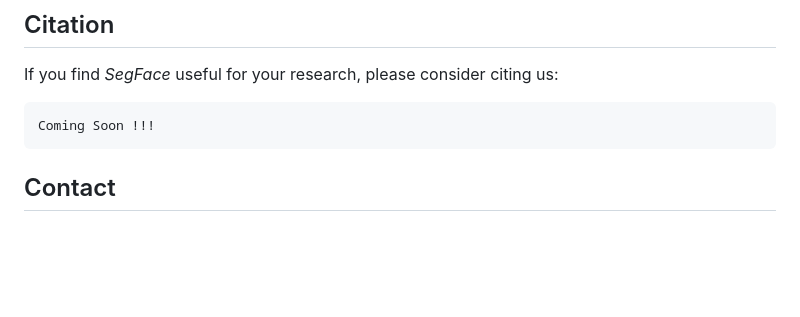
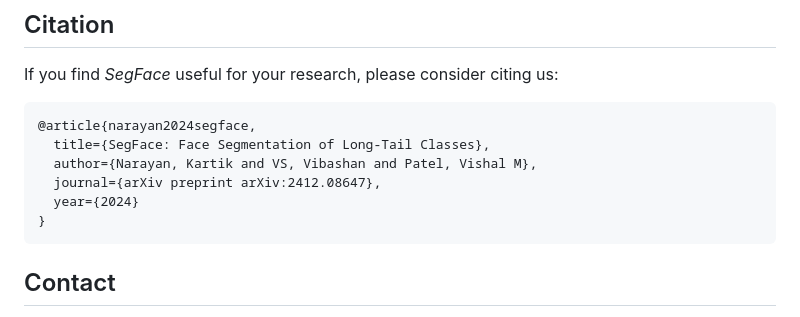
Before and after one commit to drew0523/SegFace, a Markdown page: README.md, the part around the change. Drawn GitHub-style; blank space fills up the shorter version.

````diff
--- a/README.md
+++ b/README.md
@@ -208,7 +208,12 @@ NCCL_P2P_DISABLE=1 CUDA_VISIBLE_DEVICES=0 python /data/knaraya4/SegFace/test.py
 If you find *SegFace* useful for your research, please consider citing us:
 
 ```bibtex
-Coming Soon !!!
+@article{narayan2024segface,
+  title={SegFace: Face Segmentation of Long-Tail Classes},
+  author={Narayan, Kartik and VS, Vibashan and Patel, Vishal M},
+  journal={arXiv preprint arXiv:2412.08647},
+  year={2024}
+}
 ```
 
 ## Contact
````
